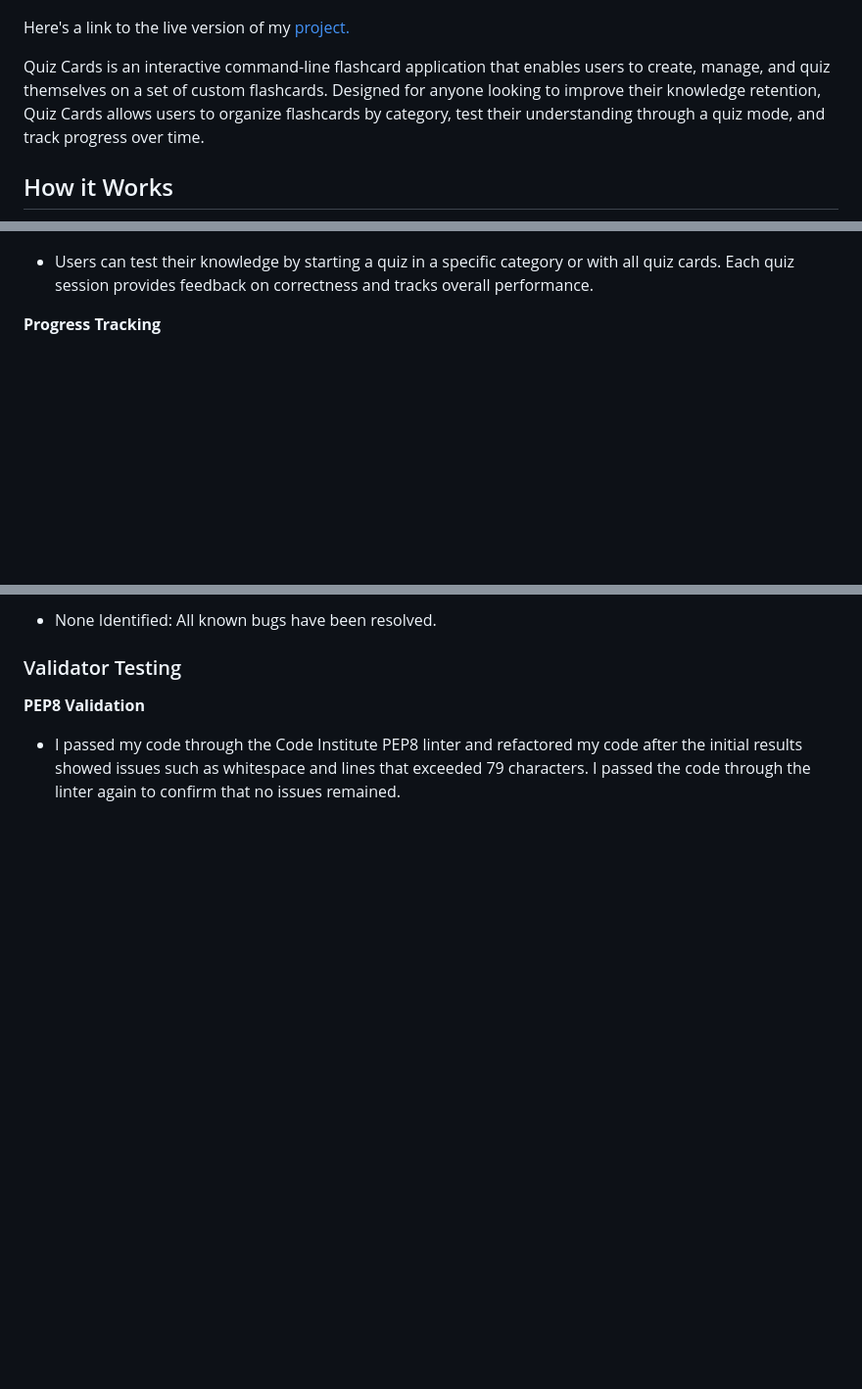
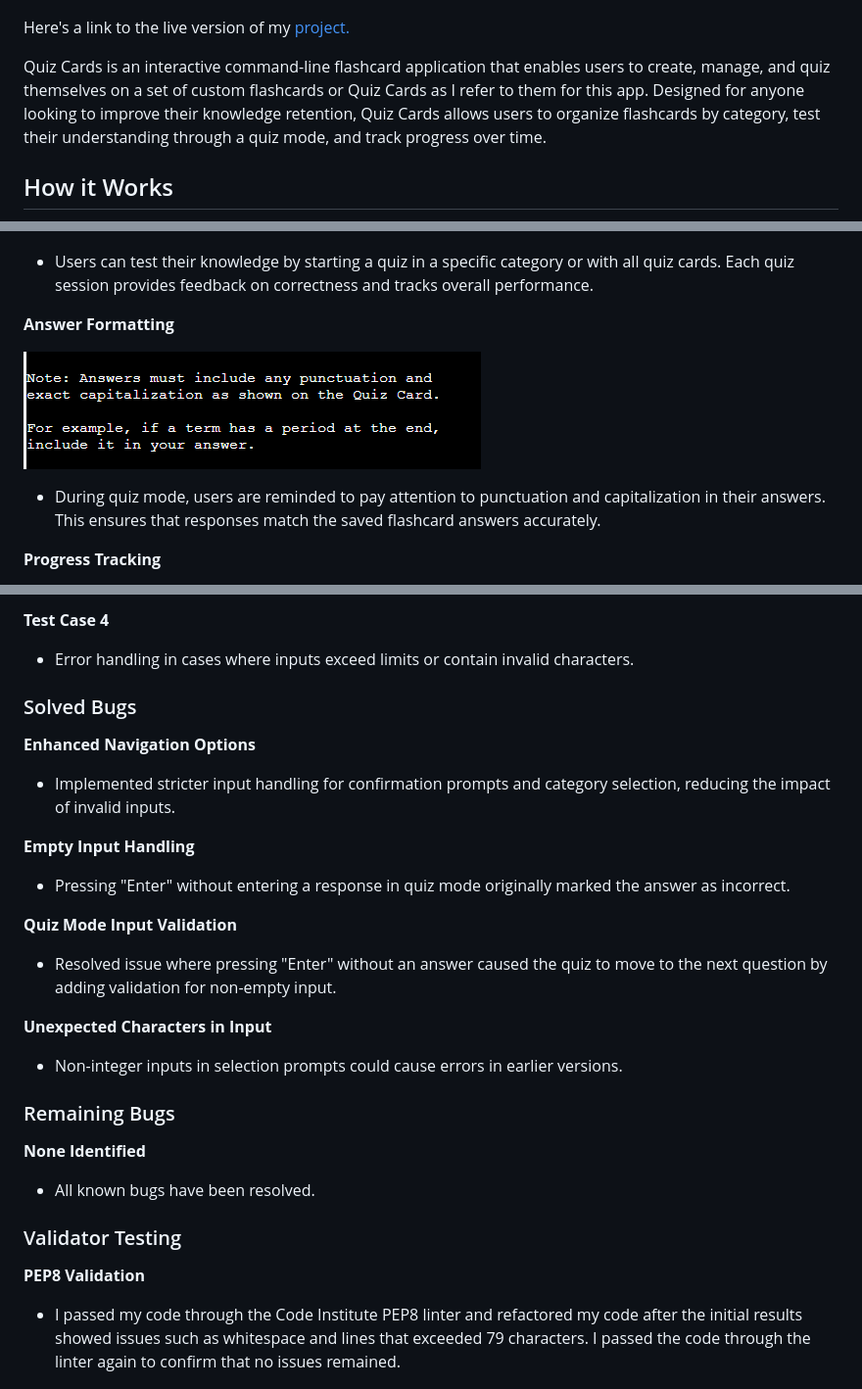
Before and after one commit to Merrick101/quiz-cards, a Markdown page: README.md, 3 parts joined by grey strips. Shown: that part at 98% size. Rendered like a GitHub page; pictures changed too: images/quiz-user-message.PNG (added); blank space fills up the shorter version.

```diff
--- a/README.md
+++ b/README.md
@@ -4,7 +4,7 @@
 
 Here's a link to the live version of my [project.](https://quiz-cards-a792b082b856.herokuapp.com/)
 
-Quiz Cards is an interactive command-line flashcard application that enables users to create, manage, and quiz themselves on a set of custom flashcards. Designed for anyone looking to improve their knowledge retention, Quiz Cards allows users to organize flashcards by category, test their understanding through a quiz mode, and track progress over time.
+Quiz Cards is an interactive command-line flashcard application that enables users to create, manage, and quiz themselves on a set of custom flashcards or Quiz Cards as I refer to them for this app. Designed for anyone looking to improve their knowledge retention, Quiz Cards allows users to organize flashcards by category, test their understanding through a quiz mode, and track progress over time.
 
 ## How it Works
 
@@ -44,6 +44,12 @@ Users can create flashcards by specifying a term, a definition, and an optional
 
 - Users can test their knowledge by starting a quiz in a specific category or with all quiz cards. Each quiz session provides feedback on correctness and tracks overall performance.
 
+**Answer Formatting**
+
+![Quiz User Reminder](images/quiz-user-message.PNG)
+
+- During quiz mode, users are reminded to pay attention to punctuation and capitalization in their answers. This ensures that responses match the saved flashcard answers accurately.
+
 **Progress Tracking**
 
 ![View Progress](images/view-progress.PNG)
@@ -85,5 +130,31 @@ Resolved issue where pressing "Enter" without an answer caused the quiz to move
 
-- None Identified: All known bugs have been resolved.
+**Test Case 4**
+
+- Error handling in cases where inputs exceed limits or contain invalid characters.
+
+### Solved Bugs
+
+**Enhanced Navigation Options**
+
+- Implemented stricter input handling for confirmation prompts and category selection, reducing the impact of invalid inputs.
+
+**Empty Input Handling**
+
+- Pressing "Enter" without entering a response in quiz mode originally marked the answer as incorrect.
+
+**Quiz Mode Input Validation**
+
+- Resolved issue where pressing "Enter" without an answer caused the quiz to move to the next question by adding validation for non-empty input.
+
+**Unexpected Characters in Input**
+
+- Non-integer inputs in selection prompts could cause errors in earlier versions.
+
+### Remaining Bugs
+
+**None Identified**
+
+- All known bugs have been resolved.
 
 ### Validator Testing
 
```
Also changed, not shown: other parts of README.md (+66 -14 lines).
